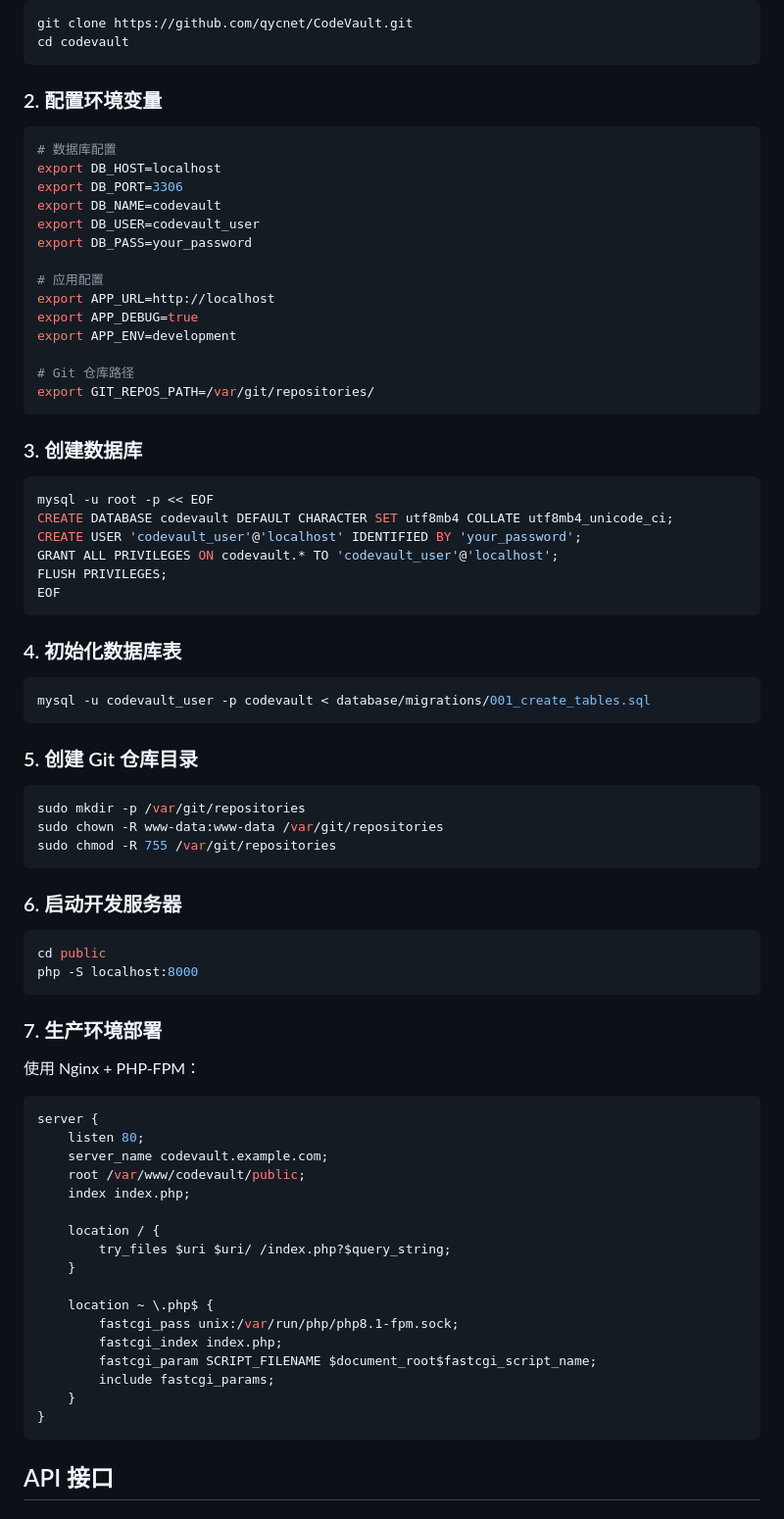
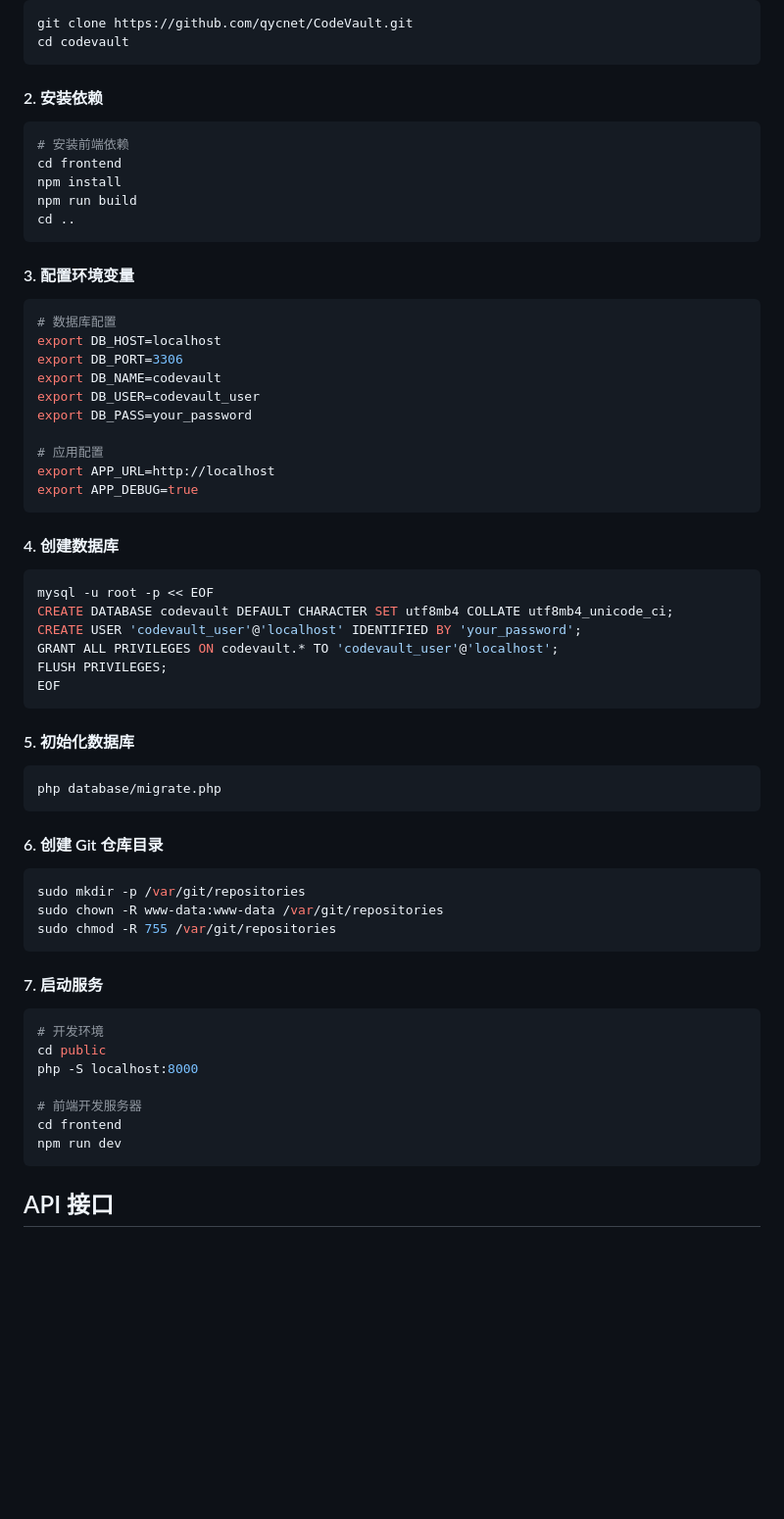
Before and after one commit to qycnet/CodeVault, a Markdown page: README.md, the part around one of its changes. Shown at 98% size. Drawn GitHub-style; blank space fills up the shorter version.

````diff
--- a/README.md
+++ b/README.md
@@ -90,7 +172,17 @@ git clone https://github.com/qycnet/CodeVault.git
 cd codevault
 ```
 
-### 2. 配置环境变量
+#### 2. 安装依赖
+
+```bash
+# 安装前端依赖
+cd frontend
+npm install
+npm run build
+cd ..
+```
+
+#### 3. 配置环境变量
 
 ```bash
 # 数据库配置
@@ -103,13 +195,9 @@ export DB_PASS=your_password
 # 应用配置
 export APP_URL=http://localhost
 export APP_DEBUG=true
-export APP_ENV=development
-
-# Git 仓库路径
-export GIT_REPOS_PATH=/var/git/repositories/
 ```
 
-### 3. 创建数据库
+#### 4. 创建数据库
 
 ```bash
 mysql -u root -p << EOF
@@ -120,13 +208,13 @@ FLUSH PRIVILEGES;
 EOF
 ```
 
-### 4. 初始化数据库表
+#### 5. 初始化数据库
 
 ```bash
-mysql -u codevault_user -p codevault < database/migrations/001_create_tables.sql
+php database/migrate.php
 ```
 
-### 5. 创建 Git 仓库目录
+#### 6. 创建 Git 仓库目录
 
 ```bash
 sudo mkdir -p /var/git/repositories
@@ -134,35 +222,16 @@ sudo chown -R www-data:www-data /var/git/repositories
 sudo chmod -R 755 /var/git/repositories
 ```
 
-### 6. 启动开发服务器
+#### 7. 启动服务
 
 ```bash
+# 开发环境
 cd public
 php -S localhost:8000
-```
 
-### 7. 生产环境部署
-
-使用 Nginx + PHP-FPM：
-
-```nginx
-server {
-    listen 80;
-    server_name codevault.example.com;
-    root /var/www/codevault/public;
-    index index.php;
-
-    location / {
-        try_files $uri $uri/ /index.php?$query_string;
-    }
-
-    location ~ \.php$ {
-        fastcgi_pass unix:/var/run/php/php8.1-fpm.sock;
-        fastcgi_index index.php;
-        fastcgi_param SCRIPT_FILENAME $document_root$fastcgi_script_name;
-        include fastcgi_params;
-    }
-}
+# 前端开发服务器
+cd frontend
+npm run dev
 ```
 
 ## API 接口
````
Also changed, not shown: other parts of README.md (+148 -44 lines).
